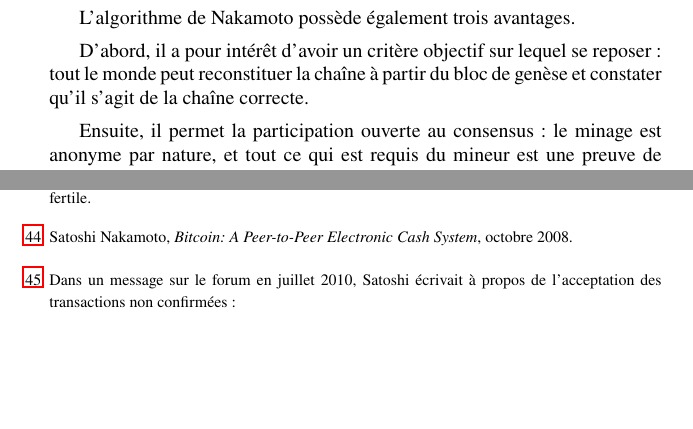
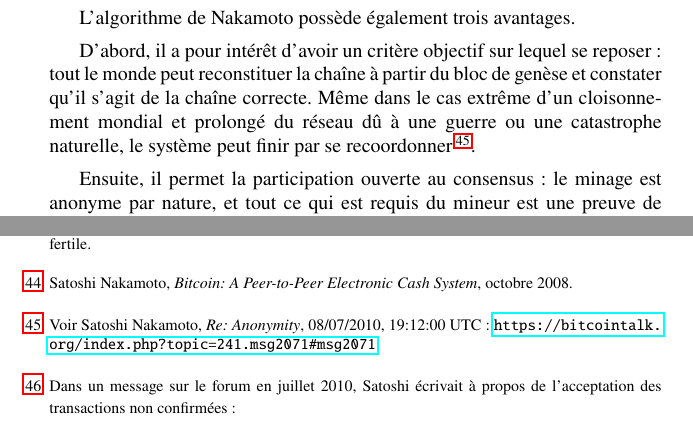
Before and after one commit to lugaxker/bitcoinelegance, a LaTeX book (bech07.tex, which reads chapters/ch07-confirmation.tex): two parts of pages 22 and 34 of 36, joined at a grey line, cut so that both start at the same text, the shorter picture padded with empty space. Compiled offline with pdfLaTeX.

Commit message:
Add reference to network partionning.

```diff
--- a/chapters/ch07-confirmation.tex
+++ b/chapters/ch07-confirmation.tex
@@ -446,7 +446,7 @@ La seconde est que la sécurité d'une transaction donné est statistique et dé
 L'algorithme de Nakamoto possède également trois avantages.
 
 % Objectivité
-D'abord, il a pour intérêt d'avoir un critère objectif sur lequel se reposer~: tout le monde peut reconstituer la chaîne à partir du bloc de genèse et constater qu'il s'agit de la chaîne correcte.
+D'abord, il a pour intérêt d'avoir un critère objectif sur lequel se reposer~: tout le monde peut reconstituer la chaîne à partir du bloc de genèse et constater qu'il s'agit de la chaîne correcte. Même dans le cas extrême d'un cloisonnement mondial et prolongé du réseau dû à une guerre ou une catastrophe naturelle, le système peut finir par se recoordonner\sendnote{Voir Satoshi Nakamoto, \eng{Re: Anonymity}, \wtime{08/07/2010, 19:12:00 UTC}~: \url{https://bitcointalk.org/index.php?topic=241.msg2071\#msg2071}.}.
 
 % Ouverture
 Ensuite, il permet la participation ouverte au consensus~: le minage est anonyme par nature, et tout ce qui est requis du mineur est une preuve de travail valide.
```
